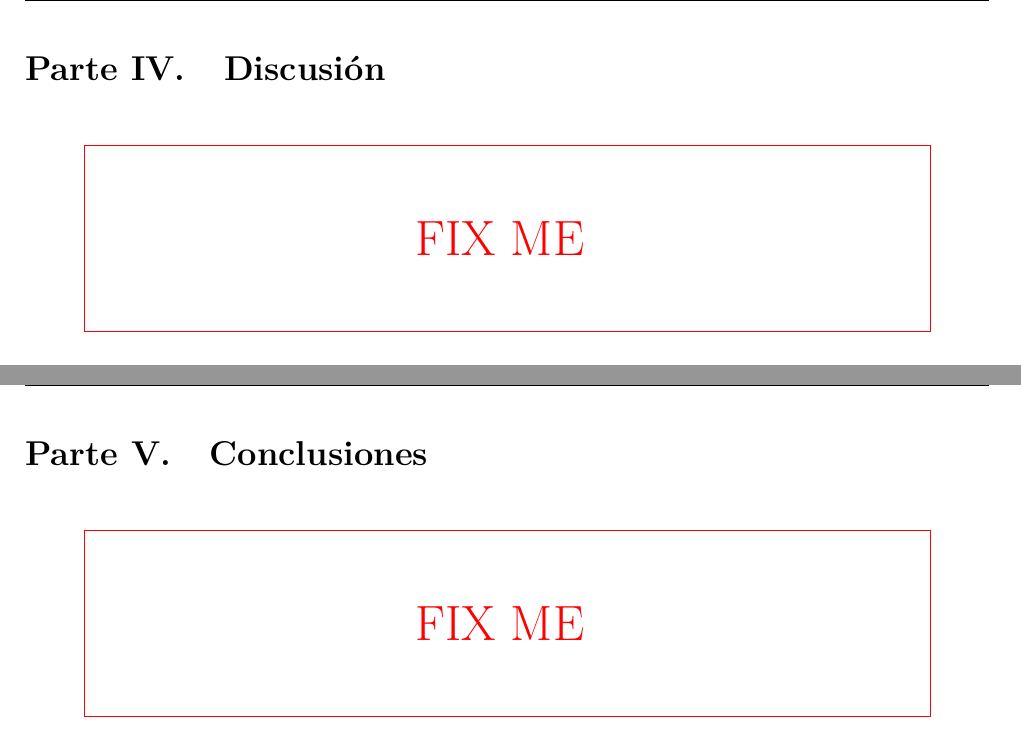
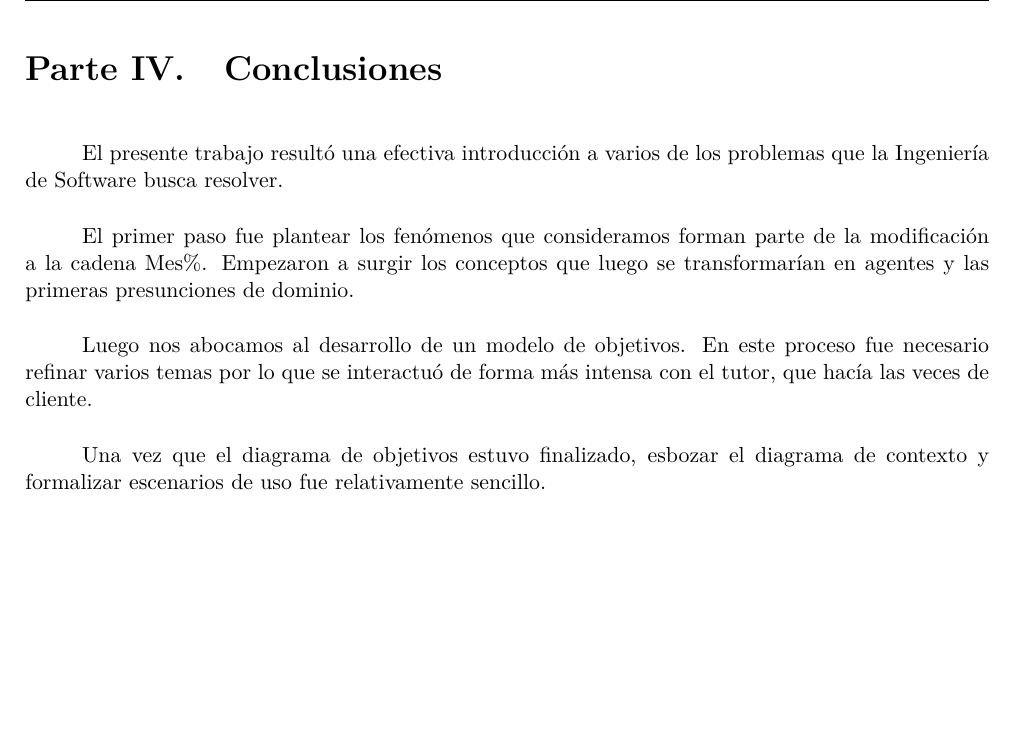
Before and after one commit to lbarrios/uba-dc-isw1_tp1, a LaTeX document (informe/informe.tex, which reads informe/conclusiones.tex): two parts of pages 29 and 30 of 30 before the commit and part of page 29 of 29 after it, the two joined at a grey line, cut so that both start at the same text. Compiled offline with pdfLaTeX.

Commit message:
conclusiones

```diff
--- a/informe/conclusiones.tex
+++ b/informe/conclusiones.tex
@@ -5,4 +5,10 @@
 %--
 
 \section{Conclusiones}
-\fixme
+El presente trabajo resultó una efectiva introducción a varios de los problemas que la Ingeniería de Software busca resolver.
+
+El primer paso fue plantear los fenómenos que consideramos forman parte de la modificación a la cadena Mes\%. Empezaron a surgir los conceptos que luego se transformarían en agentes y las primeras presunciones de dominio.
+
+Luego nos abocamos al desarrollo de un modelo de objetivos. En este proceso fue necesario refinar varios temas por lo que se interactuó de forma más intensa con el tutor, que hacía las veces de cliente.
+
+Una vez que el diagrama de objetivos estuvo finalizado, esbozar el diagrama de contexto y formalizar escenarios de uso fue relativamente sencillo.
```
Also changed, not shown: informe/informe.tex (+2 -2 lines).
